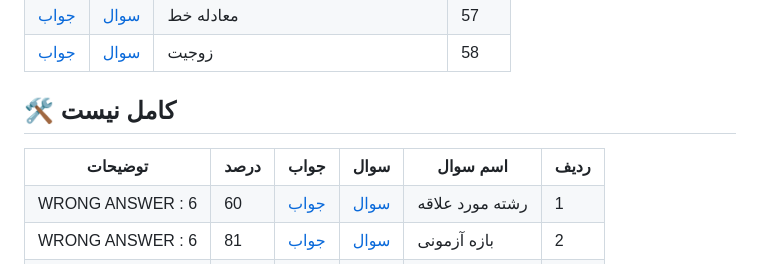
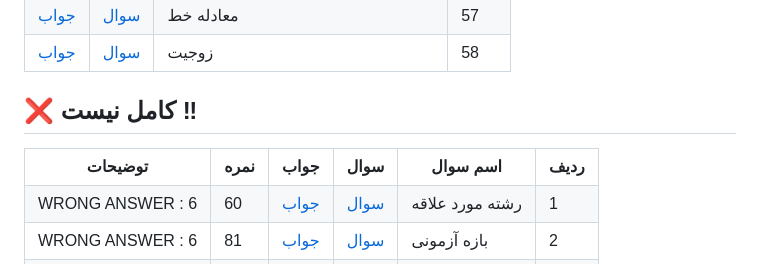
Before and after one commit to amir-v-z/Quera-answers, a Markdown page: README.md, the part around one of its changes. Rendered like a GitHub page.

```diff
--- a/README.md
+++ b/README.md
@@ -417,12 +417,12 @@
 
 </table>
 
-## 🛠 کامل نیست
+## ❌ کامل نیست ‼
 
 <table>
 
 <th>توضیحات<ht/>
-<th>درصد<ht/>
+<th>نمره<ht/>
 <th>جواب<ht/>
 <th>سوال<ht/>
 <th>اسم سوال<ht/>
```
Also changed, not shown: other parts of README.md (+1 -1 lines).
